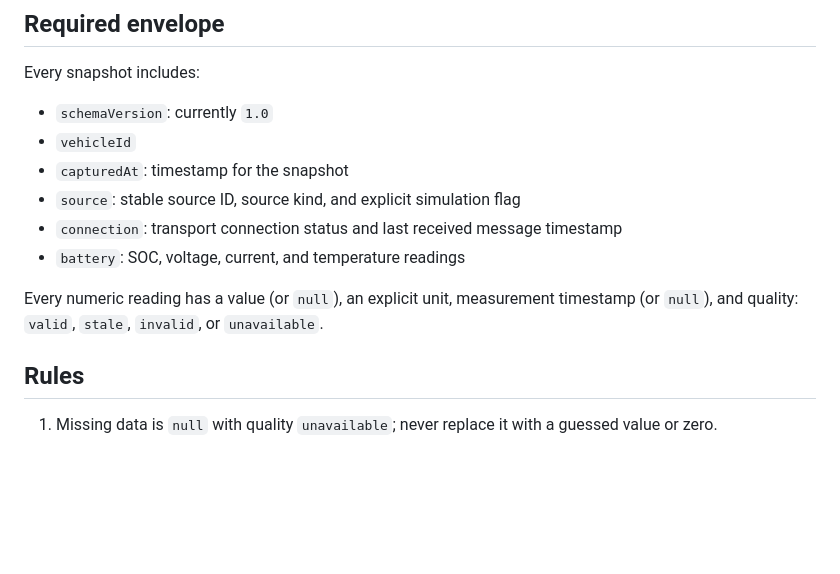
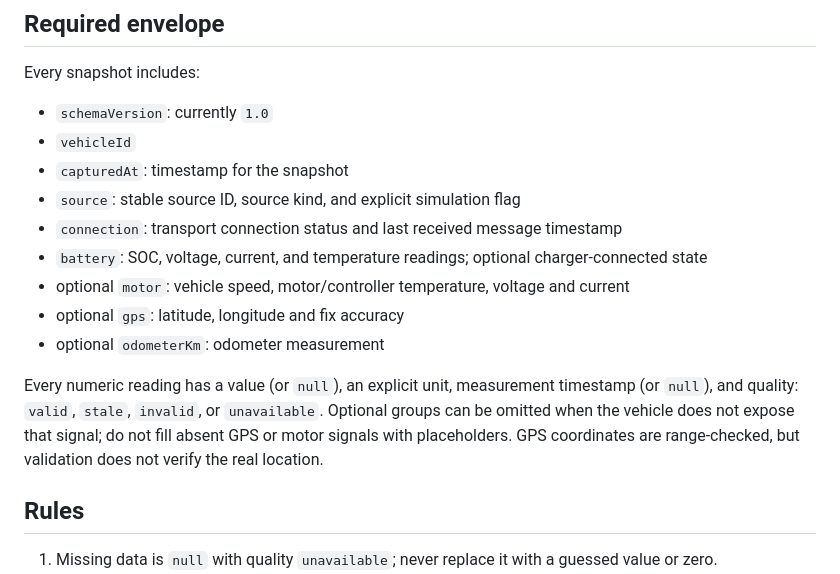
Before and after one commit to Abdo1629/exotic-vehicle-systems, a Markdown page: docs/vehicle-telemetry-contract.md, the part around the change. Drawn GitHub-style; blank space fills up the shorter version.

Commit message:
docs(telemetry): document optional GPS motor and charger signals

```diff
--- a/docs/vehicle-telemetry-contract.md
+++ b/docs/vehicle-telemetry-contract.md
@@ -16,9 +16,12 @@ Every snapshot includes:
 - `capturedAt`: timestamp for the snapshot
 - `source`: stable source ID, source kind, and explicit simulation flag
 - `connection`: transport connection status and last received message timestamp
-- `battery`: SOC, voltage, current, and temperature readings
+- `battery`: SOC, voltage, current, and temperature readings; optional charger-connected state
+- optional `motor`: vehicle speed, motor/controller temperature, voltage and current
+- optional `gps`: latitude, longitude and fix accuracy
+- optional `odometerKm`: odometer measurement
 
-Every numeric reading has a value (or `null`), an explicit unit, measurement timestamp (or `null`), and quality: `valid`, `stale`, `invalid`, or `unavailable`.
+Every numeric reading has a value (or `null`), an explicit unit, measurement timestamp (or `null`), and quality: `valid`, `stale`, `invalid`, or `unavailable`. Optional groups can be omitted when the vehicle does not expose that signal; do not fill absent GPS or motor signals with placeholders. GPS coordinates are range-checked, but validation does not verify the real location.
 
 ## Rules
 
```
